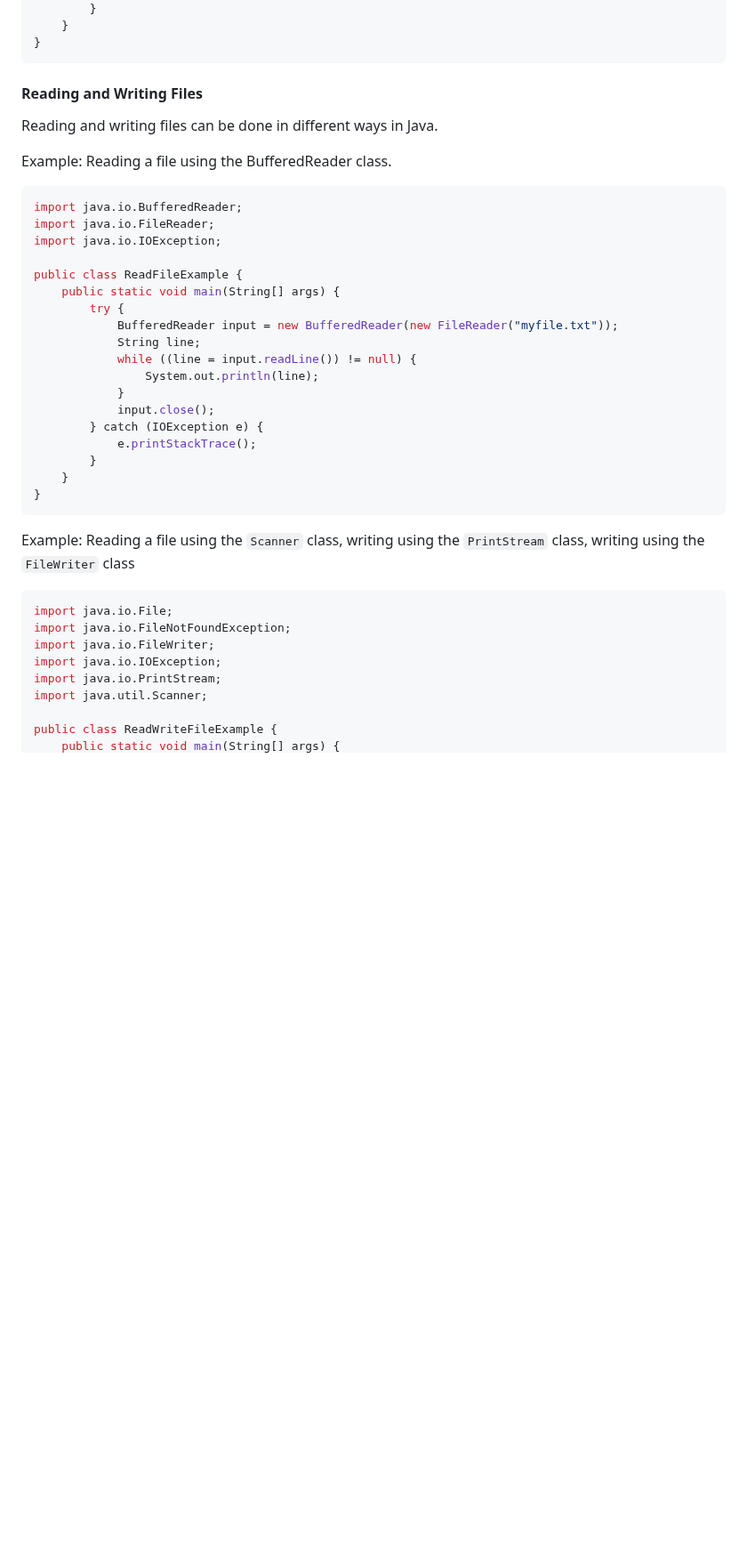
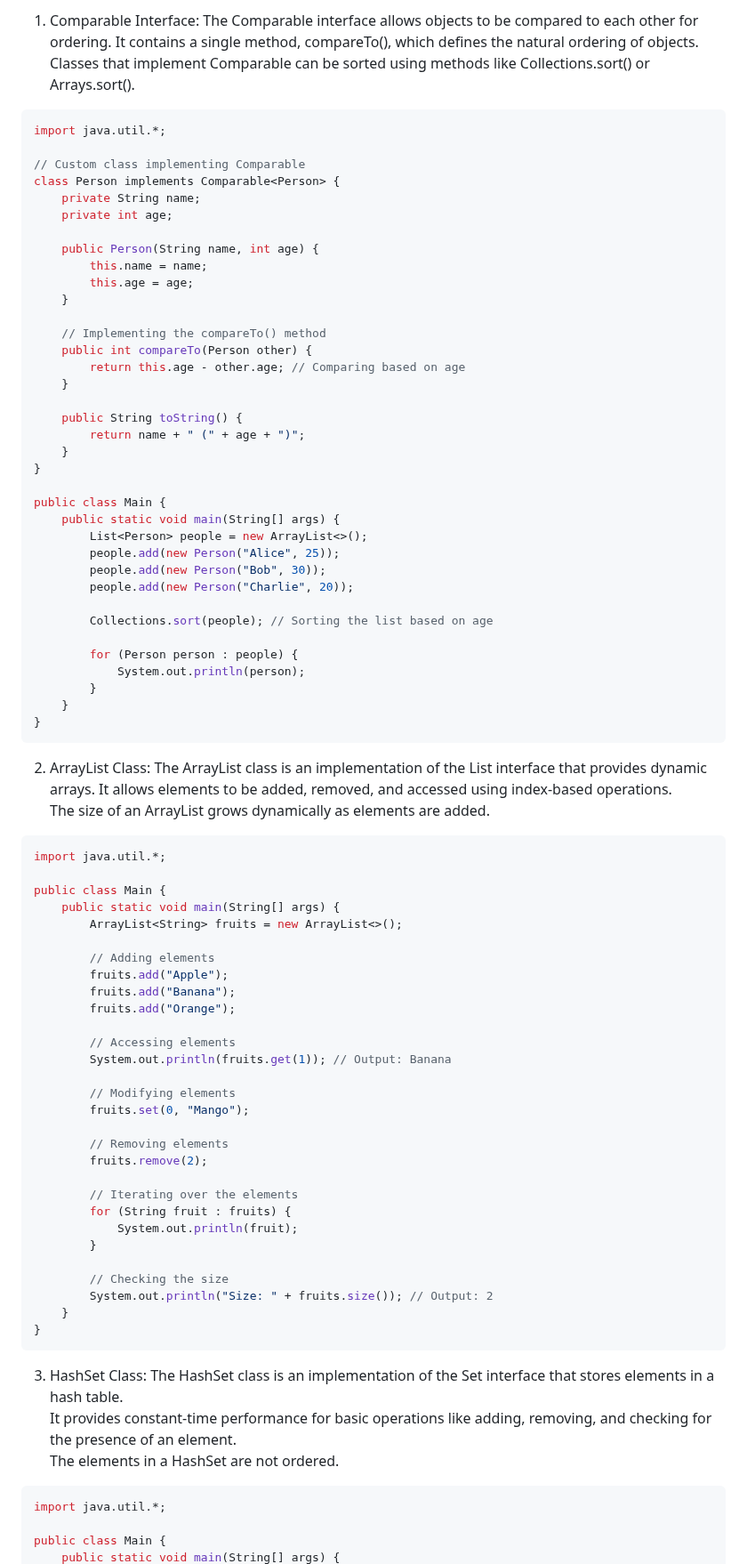
Before and after one commit to Minjun1Kim/Notes, a Markdown page: CSCB07/week5_tut.md, the part around one of its changes. Shown at 89% size. GitHub-like rendering; blank space fills up the shorter version.

````diff
--- a/CSCB07/week5_tut.md
+++ b/CSCB07/week5_tut.md
@@ -126,42 +265,89 @@ public class FileExample {
+1. Comparable Interface:
+The Comparable interface allows objects to be compared to each other for ordering. It contains a single method, compareTo(), which defines the natural ordering of objects. <br/>
+Classes that implement Comparable can be sorted using methods like Collections.sort() or Arrays.sort().
+
+```java
+import java.util.*;
+
+// Custom class implementing Comparable
+class Person implements Comparable<Person> {
+    private String name;
+    private int age;
+
+    public Person(String name, int age) {
+        this.name = name;
+        this.age = age;
+    }
+
+    // Implementing the compareTo() method
+    public int compareTo(Person other) {
+        return this.age - other.age; // Comparing based on age
+    }
+
+    public String toString() {
+        return name + " (" + age + ")";
+    }
+}
+
+public class Main {
+    public static void main(String[] args) {
+        List<Person> people = new ArrayList<>();
+        people.add(new Person("Alice", 25));
+        people.add(new Person("Bob", 30));
+        people.add(new Person("Charlie", 20));
+
+        Collections.sort(people); // Sorting the list based on age
+
+        for (Person person : people) {
+            System.out.println(person);
         }
     }
 }
 ```
 
-#### <span style="color:#ADD8E6"> Reading and Writing Files </span>
+2. ArrayList Class:
+The ArrayList class is an implementation of the List interface that provides dynamic arrays. It allows elements to be added, removed, and accessed using index-based operations. <br/>
+The size of an ArrayList grows dynamically as elements are added.
 
-Reading and writing files can be done in different ways in Java.
+```java
+import java.util.*;
 
-Example: Reading a file using the BufferedReader class.
-```java
-import java.io.BufferedReader;
-import java.io.FileReader;
-import java.io.IOException;
+public class Main {
+    public static void main(String[] args) {
+        ArrayList<String> fruits = new ArrayList<>();
 
-public class ReadFileExample {
-    public static void main(String[] args) {
-        try {
-            BufferedReader input = new BufferedReader(new FileReader("myfile.txt"));
-            String line;
-            while ((line = input.readLine()) != null) {
-                System.out.println(line);
-            }
-            input.close();
-        } catch (IOException e) {
-            e.printStackTrace();
+        // Adding elements
+        fruits.add("Apple");
+        fruits.add("Banana");
+        fruits.add("Orange");
+
+        // Accessing elements
+        System.out.println(fruits.get(1)); // Output: Banana
+
+        // Modifying elements
+        fruits.set(0, "Mango");
+
+        // Removing elements
+        fruits.remove(2);
+
+        // Iterating over the elements
+        for (String fruit : fruits) {
+            System.out.println(fruit);
         }
+
+        // Checking the size
+        System.out.println("Size: " + fruits.size()); // Output: 2
     }
 }
 ```
 
-Example: Reading a file using the `Scanner` class, writing using the `PrintStream` class, writing using the `FileWriter` class
+3. HashSet Class:
+The HashSet class is an implementation of the Set interface that stores elements in a hash table. <br/>
+It provides constant-time performance for basic operations like adding, removing, and checking for the presence of an element. <br/>
+The elements in a HashSet are not ordered. <br/>
+
 ```java
-import java.io.File;
-import java.io.FileNotFoundException;
-import java.io.FileWriter;
-import java.io.IOException;
-import java.io.PrintStream;
-import java.util.Scanner;
+import java.util.*;
 
-public class ReadWriteFileExample {
+public class Main {
     public static void main(String[] args) {
````
Also changed, not shown: other parts of CSCB07/week5_tut.md (+233 -125 lines).
